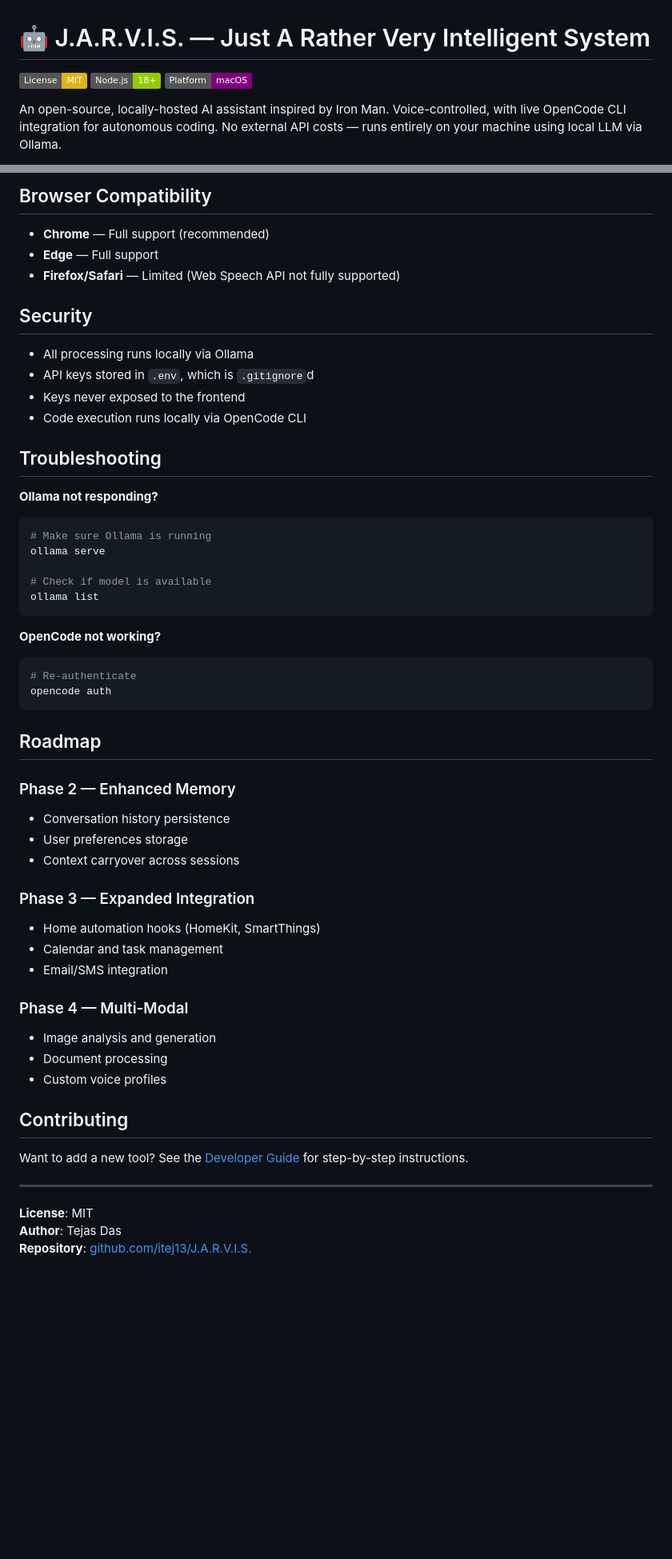
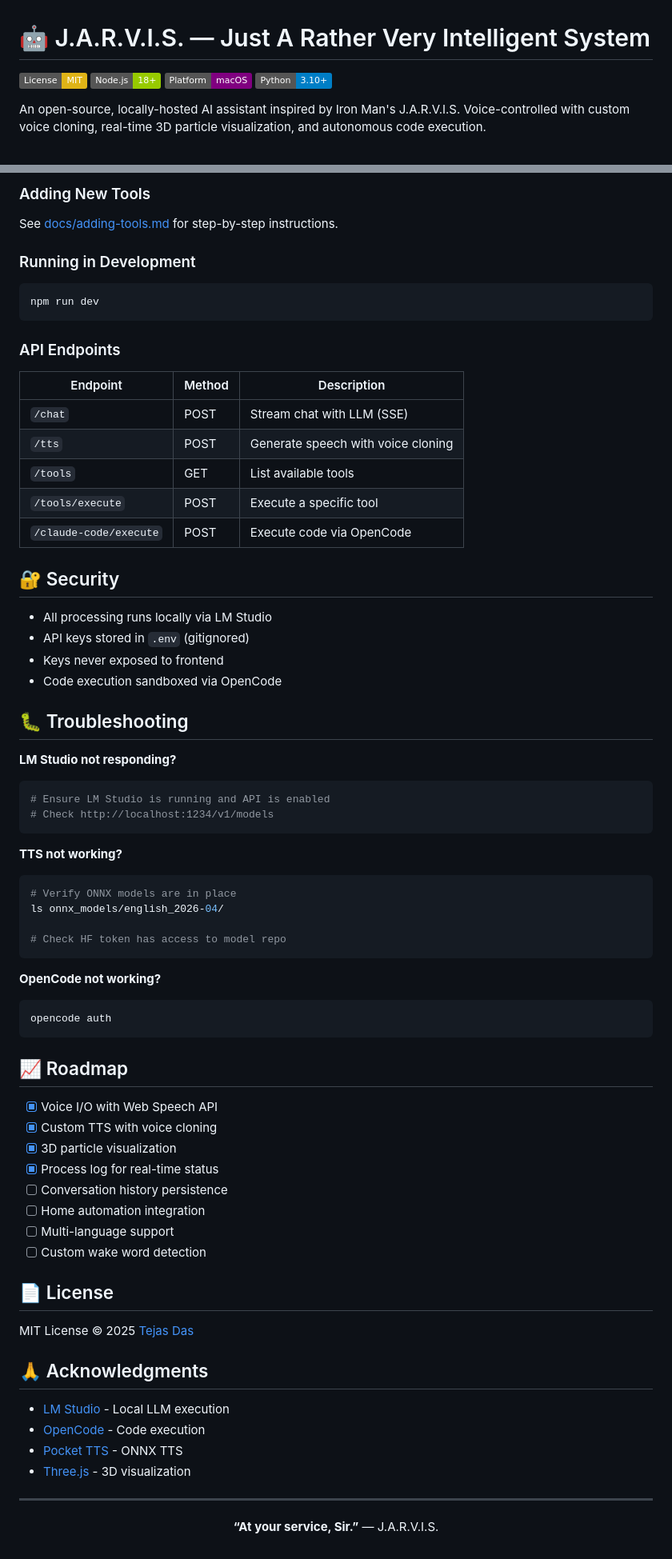
Before and after one commit to itej13/J.A.R.V.I.S., a Markdown page: README.md, 2 parts joined by grey strips. Shown at 80% size. Rendered like a GitHub page; badges without logos; blank space fills up the shorter version.

Commit message:
docs: Update README with LM Studio, Pocket TTS, and voice cloning

````diff
--- a/README.md
+++ b/README.md
@@ -3,6 +3,7 @@
 [![License: MIT](https://img.shields.io/badge/License-MIT-yellow.svg)](https://opensource.org/licenses/MIT)
 [![Node.js 18+](https://img.shields.io/badge/Node.js-18%2B-green.svg)](https://nodejs.org)
 [![Platform-macOS](https://img.shields.io/badge/Platform-macOS-purple.svg)](https://apple.com/macos)
+[![Python 3.10+](https://img.shields.io/badge/Python-3.10%2B-blue.svg)](https://python.org)
 
-An open-source, locally-hosted AI assistant inspired by Iron Man. Voice-controlled, with live OpenCode CLI integration for autonomous coding. No external API costs — runs entirely on your machine using local LLM via Ollama.
+An open-source, locally-hosted AI assistant inspired by Iron Man's J.A.R.V.I.S. Voice-controlled with custom voice cloning, real-time 3D particle visualization, and autonomous code execution.
 
@@ -118,57 +184,76 @@ Create a `.env` file with the following variables:
 
-## Browser Compatibility
+### Adding New Tools
 
-- **Chrome** — Full support (recommended)
-- **Edge** — Full support
-- **Firefox/Safari** — Limited (Web Speech API not fully supported)
+See [docs/adding-tools.md](docs/adding-tools.md) for step-by-step instructions.
 
-## Security
+### Running in Development
 
-- All processing runs locally via Ollama
-- API keys stored in `.env`, which is `.gitignore`d
-- Keys never exposed to the frontend
-- Code execution runs locally via OpenCode CLI
+```bash
+npm run dev
+```
 
-## Troubleshooting
+### API Endpoints
 
-**Ollama not responding?**
+| Endpoint | Method | Description |
+|----------|--------|-------------|
+| `/chat` | POST | Stream chat with LLM (SSE) |
+| `/tts` | POST | Generate speech with voice cloning |
+| `/tools` | GET | List available tools |
+| `/tools/execute` | POST | Execute a specific tool |
+| `/claude-code/execute` | POST | Execute code via OpenCode |
+
+## 🔐 Security
+
+- All processing runs locally via LM Studio
+- API keys stored in `.env` (gitignored)
+- Keys never exposed to frontend
+- Code execution sandboxed via OpenCode
+
+## 🐛 Troubleshooting
+
+**LM Studio not responding?**
 ```bash
-# Make sure Ollama is running
-ollama serve
+# Ensure LM Studio is running and API is enabled
+# Check http://localhost:1234/v1/models
+```
 
-# Check if model is available
-ollama list
+**TTS not working?**
+```bash
+# Verify ONNX models are in place
+ls onnx_models/english_2026-04/
+
+# Check HF token has access to model repo
 ```
 
 **OpenCode not working?**
 ```bash
-# Re-authenticate
 opencode auth
 ```
 
-## Roadmap
+## 📈 Roadmap
 
-### Phase 2 — Enhanced Memory
-- Conversation history persistence
-- User preferences storage
-- Context carryover across sessions
+- [x] Voice I/O with Web Speech API
+- [x] Custom TTS with voice cloning
+- [x] 3D particle visualization
+- [x] Process log for real-time status
+- [ ] Conversation history persistence
+- [ ] Home automation integration
+- [ ] Multi-language support
+- [ ] Custom wake word detection
 
-### Phase 3 — Expanded Integration
-- Home automation hooks (HomeKit, SmartThings)
-- Calendar and task management
-- Email/SMS integration
+## 📄 License
 
-### Phase 4 — Multi-Modal
-- Image analysis and generation
-- Document processing
-- Custom voice profiles
+MIT License © 2025 [Tejas Das](https://github.com/itej13)
 
-## Contributing
+## 🙏 Acknowledgments
 
-Want to add a new tool? See the [Developer Guide](docs/adding-tools.md) for step-by-step instructions.
+- [LM Studio](https://lmstudio.ai) - Local LLM execution
+- [OpenCode](https://opencode.ai) - Code execution
+- [Pocket TTS](https://github.com/kyutai-labs/moshi) - ONNX TTS
+- [Three.js](https://threejs.org) - 3D visualization
 
 ---
 
-**License**: MIT
-**Author**: Tejas Das
-**Repository**: [github.com/itej13/J.A.R.V.I.S.](https://github.com/itej13/J.A.R.V.I.S.)
+<p align="center">
+  <strong>“At your service, Sir.”</strong> — J.A.R.V.I.S.
+</p>
````
Also changed, not shown: other parts of README.md (+139 -74 lines).
